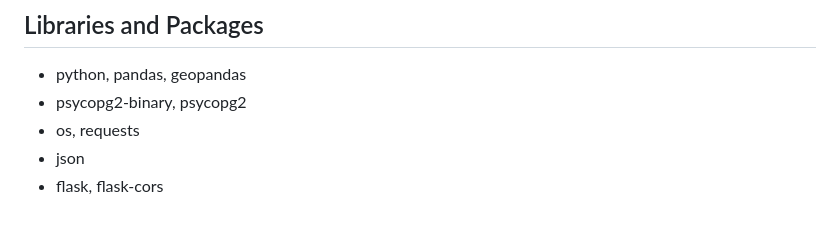
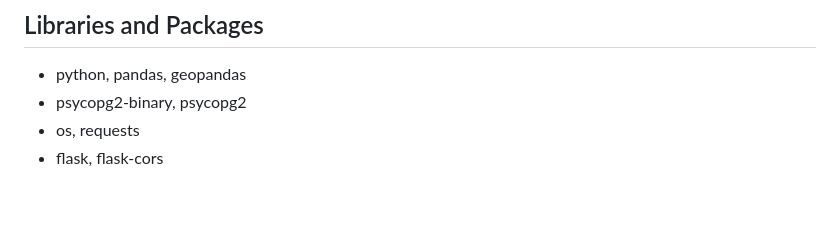
Before and after one commit to kanatea/mountain-biking, a Markdown page: README.md, the part around the change. Drawn GitHub-style.

```diff
--- a/README.md
+++ b/README.md
@@ -89,5 +89,4 @@ Database integration:
 - python, pandas, geopandas
 - psycopg2-binary, psycopg2
 - os, requests
-- json
 - flask, flask-cors
```
